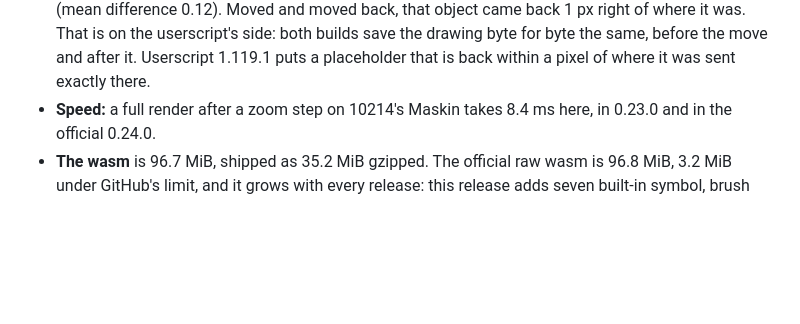
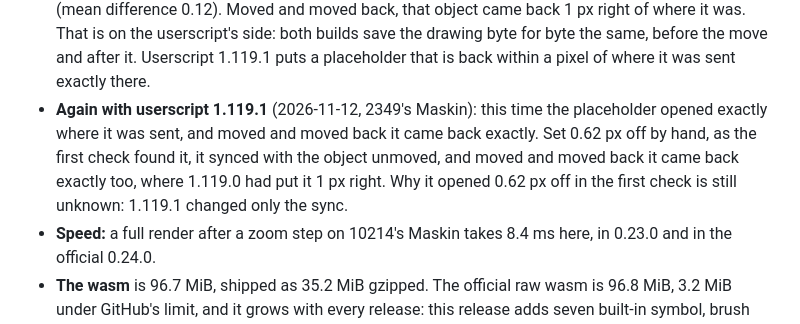
Before and after one commit to Hapnes-dev/iwmac-vector, a Markdown page: UPDATING.md, the part around the change. Rendered like a GitHub page; blank space fills up the shorter version.

Commit message:
UPDATING: the 0.24.0 live check repeated with userscript 1.119.1
On 2349's Maskin the placeholder came back exactly after a move and back,
and also when set 0.62 px off by hand, where 1.119.0 had put it 1 px right.
Why it opened 0.62 px off in the first check is still unknown.

Co-Authored-By: Claude Opus 5.5 <noreply@anthropic.com>

```diff
--- a/UPDATING.md
+++ b/UPDATING.md
@@ -321,6 +321,10 @@ Built, tested and published on 2026-11-11.
   back 1 px right of where it was. That is on the userscript's side: both builds save the drawing byte for byte the
   same, before the move and after it. Userscript 1.119.1 puts a placeholder that is back within a pixel of where it was
   sent exactly there.
+- **Again with userscript 1.119.1** (2026-11-12, 2349's Maskin): this time the placeholder opened exactly where it was
+  sent, and moved and moved back it came back exactly. Set 0.62 px off by hand, as the first check found it, it synced
+  with the object unmoved, and moved and moved back it came back exactly too, where 1.119.0 had put it 1 px right. Why
+  it opened 0.62 px off in the first check is still unknown: 1.119.1 changed only the sync.
 - **Speed:** a full render after a zoom step on 10214's Maskin takes 8.4 ms here, in 0.23.0 and in the official 0.24.0.
 - **The wasm** is 96.7 MiB, shipped as 35.2 MiB gzipped. The official raw wasm is 96.8 MiB, 3.2 MiB under GitHub's
   limit, and it grows with every release: this release adds seven built-in symbol, brush and style libraries.
```
